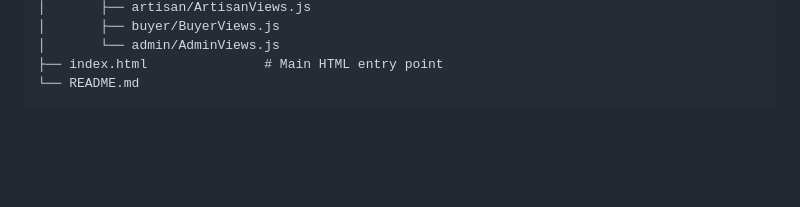
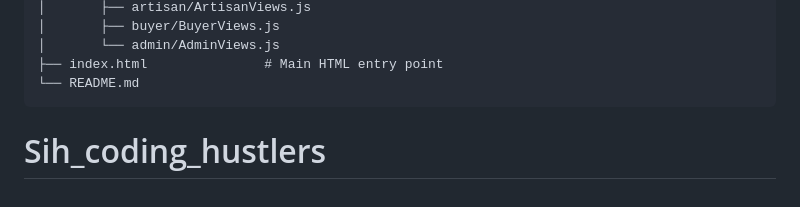
Before and after one commit to ishaanbalana/Sih_coding_hustlers, a Markdown page: README.md, the part around the change. GitHub-like rendering; blank space fills up the shorter version.

````diff
--- a/README.md
+++ b/README.md
@@ -87,3 +87,4 @@ c:\crafto_sih\
 ├── index.html               # Main HTML entry point
 └── README.md
 ```
+# Sih_coding_hustlers
````
